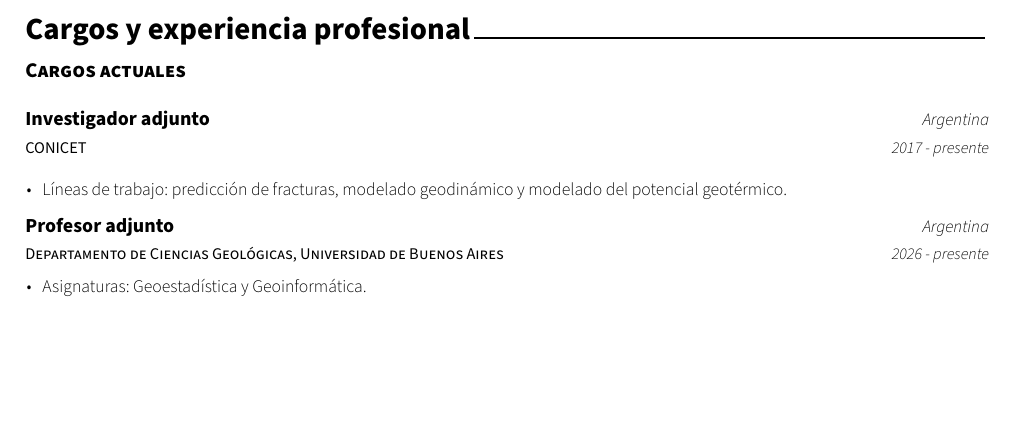
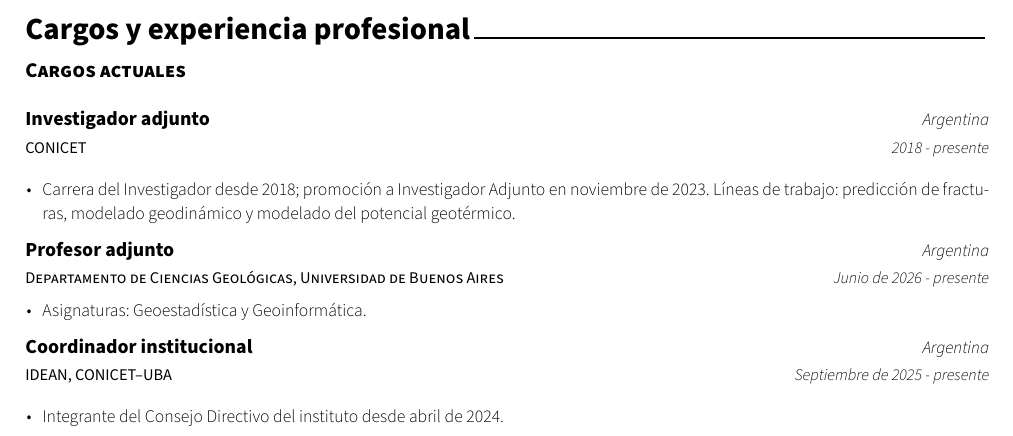
Before and after one commit to likerman/cv-likerman, a LaTeX CV (cv.tex, which reads cv/experience.tex): part of page 1 of 5, cut so that both start at the same text, the shorter picture padded with empty space. Compiled offline with XeLaTeX.

Commit message:
Update appointments and IDEAN institutional role

```diff
--- a/cv/experience.tex
+++ b/cv/experience.tex
@@ -16,10 +16,10 @@
     {CONICET}
     {Investigador adjunto}
     {Argentina}
-    {2017 - presente}
+    {2018 - presente}
     {
       \begin{cvitems}
-        \item {Líneas de trabajo: predicción de fracturas, modelado geodinámico y modelado del potencial geotérmico.}
+        \item {Carrera del Investigador desde 2018; promoción a Investigador Adjunto en noviembre de 2023. Líneas de trabajo: predicción de fracturas, modelado geodinámico y modelado del potencial geotérmico.}
       \end{cvitems}
     }
 
@@ -27,11 +27,22 @@
     {Departamento de Ciencias Geológicas, Universidad de Buenos Aires}
     {Profesor adjunto}
     {Argentina}
-    {2026 - presente}
+    {Junio de 2026 - presente}
     {
       \vspace{-1.8mm}
       \begin{cvitems}
         \item {Asignaturas: Geoestadística y Geoinformática.}
+      \end{cvitems}
+    }
+
+\cventry
+    {IDEAN, CONICET--UBA}
+    {Coordinador institucional}
+    {Argentina}
+    {Septiembre de 2025 - presente}
+    {
+      \begin{cvitems}
+        \item {Integrante del Consejo Directivo del instituto desde abril de 2024.}
       \end{cvitems}
     }
 
```
